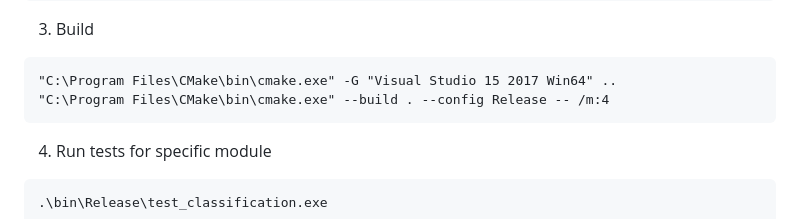
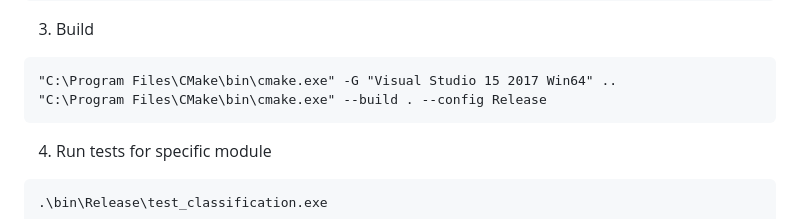
Before and after one commit to dkurt/openvino_practice, a Markdown page: README.md, the part around the change. Rendered like a GitHub page.

````diff
--- a/README.md
+++ b/README.md
@@ -51,7 +51,7 @@ Download OpenVINO: https://software.seek.intel.com/openvino-toolkit
 
   ```bat
   "C:\Program Files\CMake\bin\cmake.exe" -G "Visual Studio 15 2017 Win64" ..
-  "C:\Program Files\CMake\bin\cmake.exe" --build . --config Release -- /m:4
+  "C:\Program Files\CMake\bin\cmake.exe" --build . --config Release
   ```
 
 4. Run tests for specific module
````
Also changed, not shown: modules/0_git/README.md (added, +59 -0 lines), data/git_ci_failed.png (added), data/git_ci_passed.png (added), data/git_ci_progress.png (added), data/git_fork.png (added).
